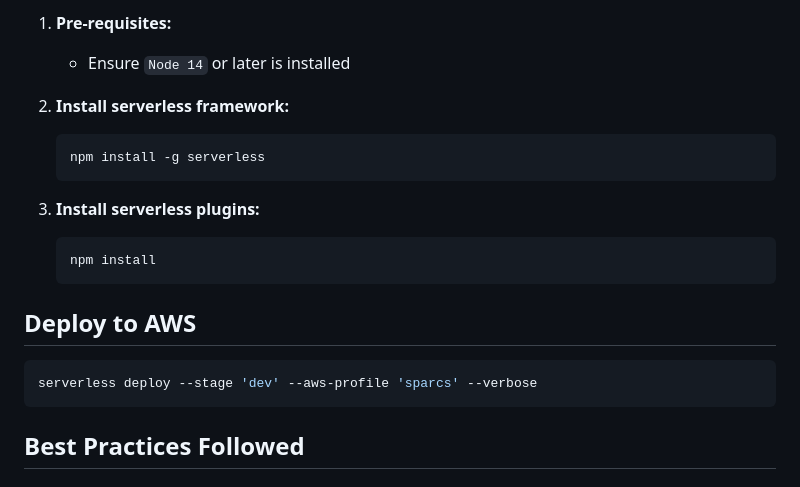
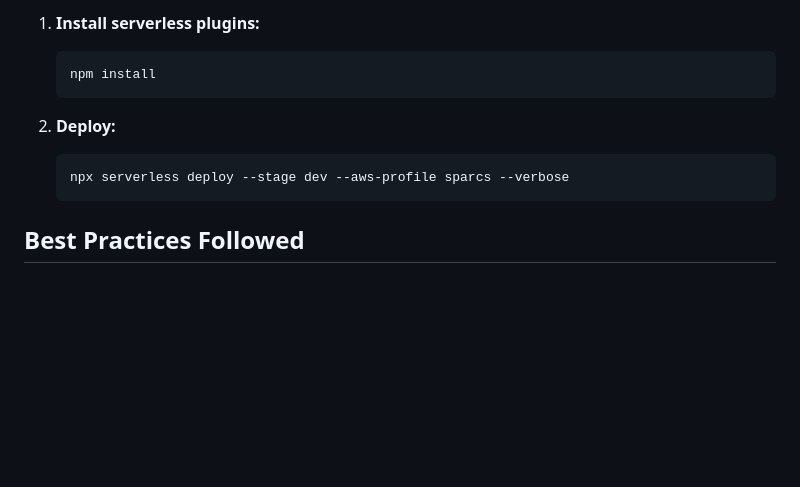
Before and after one commit to SPARCS-UP-Mindanao/SPARCS-Certificate-Service, a Markdown page: README.md, the part around one of its changes. GitHub-like rendering; blank space fills up the shorter version.

````diff
--- a/README.md
+++ b/README.md
@@ -121,20 +117,12 @@ It separates responsibilities into:
 
-1. **Pre-requisites:**
-   - Ensure `Node 14` or later is installed
-
-2. **Install serverless framework:**
-   ```shell
-   npm install -g serverless
-   ```
-
-3. **Install serverless plugins:**
+1. **Install serverless plugins:**
    ```shell
    npm install
    ```
 
-## Deploy to AWS
+2. **Deploy:**
    ```shell
-   serverless deploy --stage 'dev' --aws-profile 'sparcs' --verbose
+   npx serverless deploy --stage dev --aws-profile sparcs --verbose
    ```
 
 ## Best Practices Followed
````
Also changed, not shown: other parts of README.md (+37 -41 lines).
